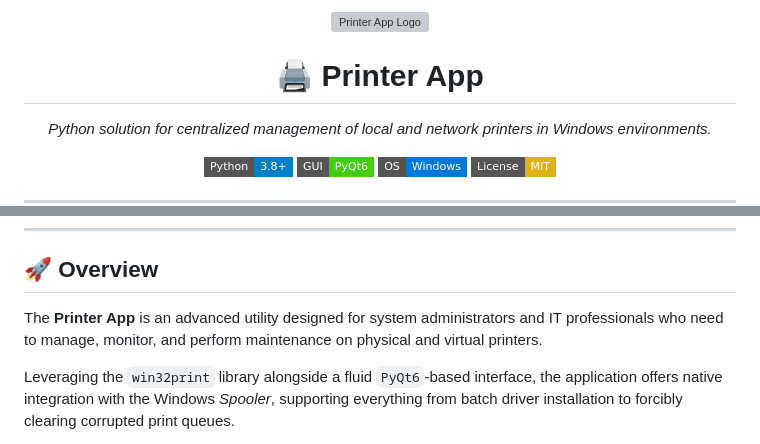
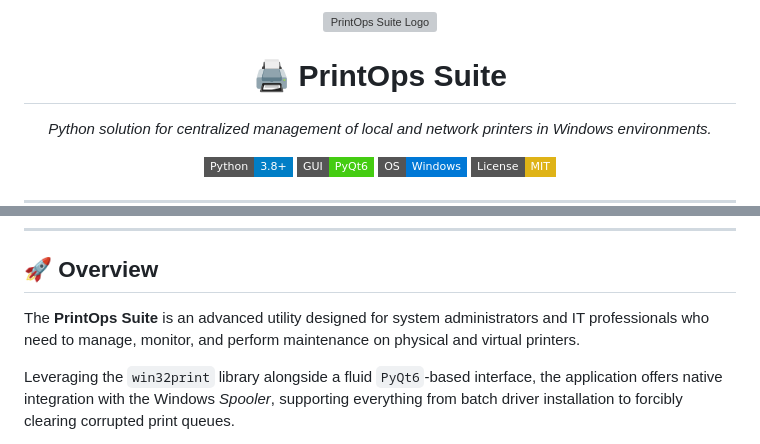
Before and after one commit to 782e616c6d/printops-suite, a Markdown page: README.md, 2 parts joined by grey strips. Rendered like a GitHub page; badges without logos; grey boxes are pictures that could not be loaded.

Commit message:
Rename application in README.md
Updated application name from 'Printer App' to 'PrintOps Suite' in README.

```diff
--- a/README.md
+++ b/README.md
@@ -1,6 +1,6 @@
 <div align="center">
-  <img src="https://img.icons8.com/color/120/000000/print.png" alt="Printer App Logo">
-  <h1>🖨️ Printer App</h1>
+  <img src="https://img.icons8.com/color/120/000000/print.png" alt="PrintOps Suite Logo">
+  <h1>🖨️ PrintOps Suite</h1>
   <p><em>Python solution for centralized management of local and network printers in Windows environments.</em></p>
 
   [![Python](https://img.shields.io/badge/Python-3.8+-blue.svg?style=flat-square&logo=python&logoColor=white)](https://www.python.org/)
@@ -24,7 +24,7 @@
 
 ## 🚀 Overview
 
-The **Printer App** is an advanced utility designed for system administrators and IT professionals who need to manage, monitor, and perform maintenance on physical and virtual printers.
+The **PrintOps Suite** is an advanced utility designed for system administrators and IT professionals who need to manage, monitor, and perform maintenance on physical and virtual printers.
 
 Leveraging the `win32print` library alongside a fluid `PyQt6`-based interface, the application offers native integration with the Windows _Spooler_, supporting everything from batch driver installation to forcibly clearing corrupted print queues.
 
```
